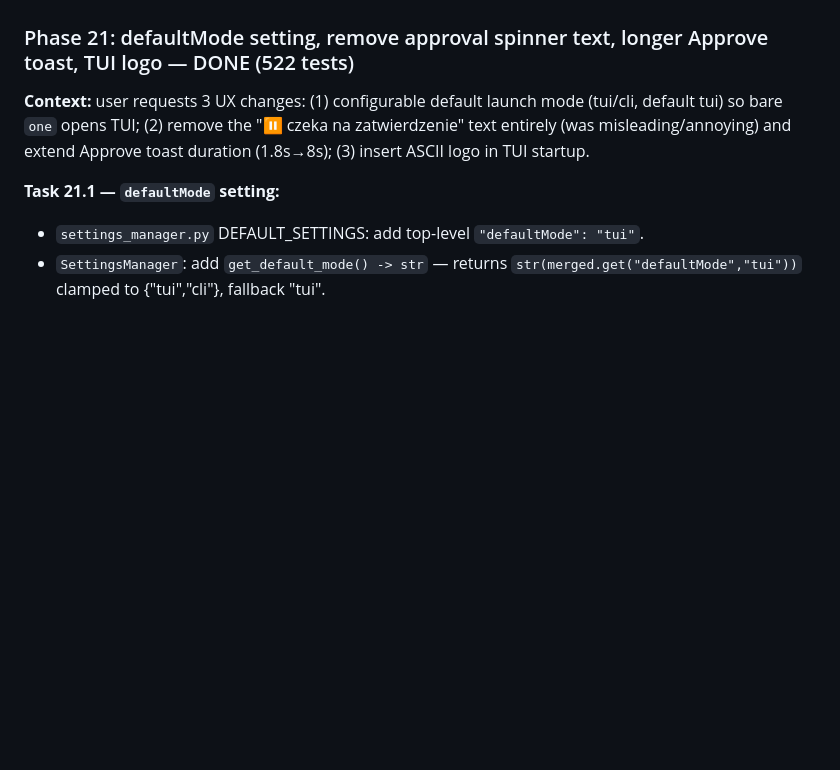
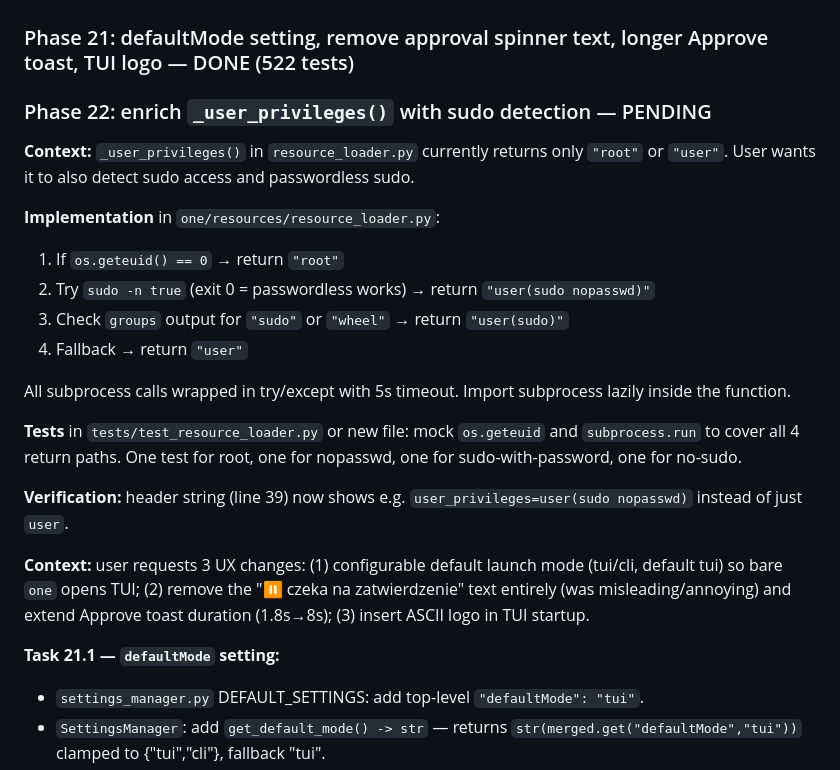
Before and after one commit to noxgle/one, a Markdown page: todo.md, the part around the change. Drawn GitHub-style; blank space fills up the shorter version.

Commit message:
todo: phase 22 plan (sudo detection in _user_privileges)

```diff
--- a/todo.md
+++ b/todo.md
@@ -1142,6 +1142,22 @@ The model nests `path` INSIDE the edit dict instead of passing it top-level. The
 
 ### Phase 21: defaultMode setting, remove approval spinner text, longer Approve toast, TUI logo — DONE (522 tests)
 
+### Phase 22: enrich `_user_privileges()` with sudo detection — PENDING
+
+**Context:** `_user_privileges()` in `resource_loader.py` currently returns only `"root"` or `"user"`. User wants it to also detect sudo access and passwordless sudo.
+
+**Implementation** in `one/resources/resource_loader.py`:
+1. If `os.geteuid() == 0` → return `"root"`
+2. Try `sudo -n true` (exit 0 = passwordless works) → return `"user(sudo nopasswd)"`
+3. Check `groups` output for `"sudo"` or `"wheel"` → return `"user(sudo)"`
+4. Fallback → return `"user"`
+
+All subprocess calls wrapped in try/except with 5s timeout. Import subprocess lazily inside the function.
+
+**Tests** in `tests/test_resource_loader.py` or new file: mock `os.geteuid` and `subprocess.run` to cover all 4 return paths. One test for root, one for nopasswd, one for sudo-with-password, one for no-sudo.
+
+**Verification:** header string (line 39) now shows e.g. `user_privileges=user(sudo nopasswd)` instead of just `user`.
+
 **Context:** user requests 3 UX changes: (1) configurable default launch mode (tui/cli, default tui) so bare `one` opens TUI; (2) remove the "⏸ czeka na zatwierdzenie" text entirely (was misleading/annoying) and extend Approve toast duration (1.8s→8s); (3) insert ASCII logo in TUI startup.
 
 **Task 21.1 — `defaultMode` setting:**
```
